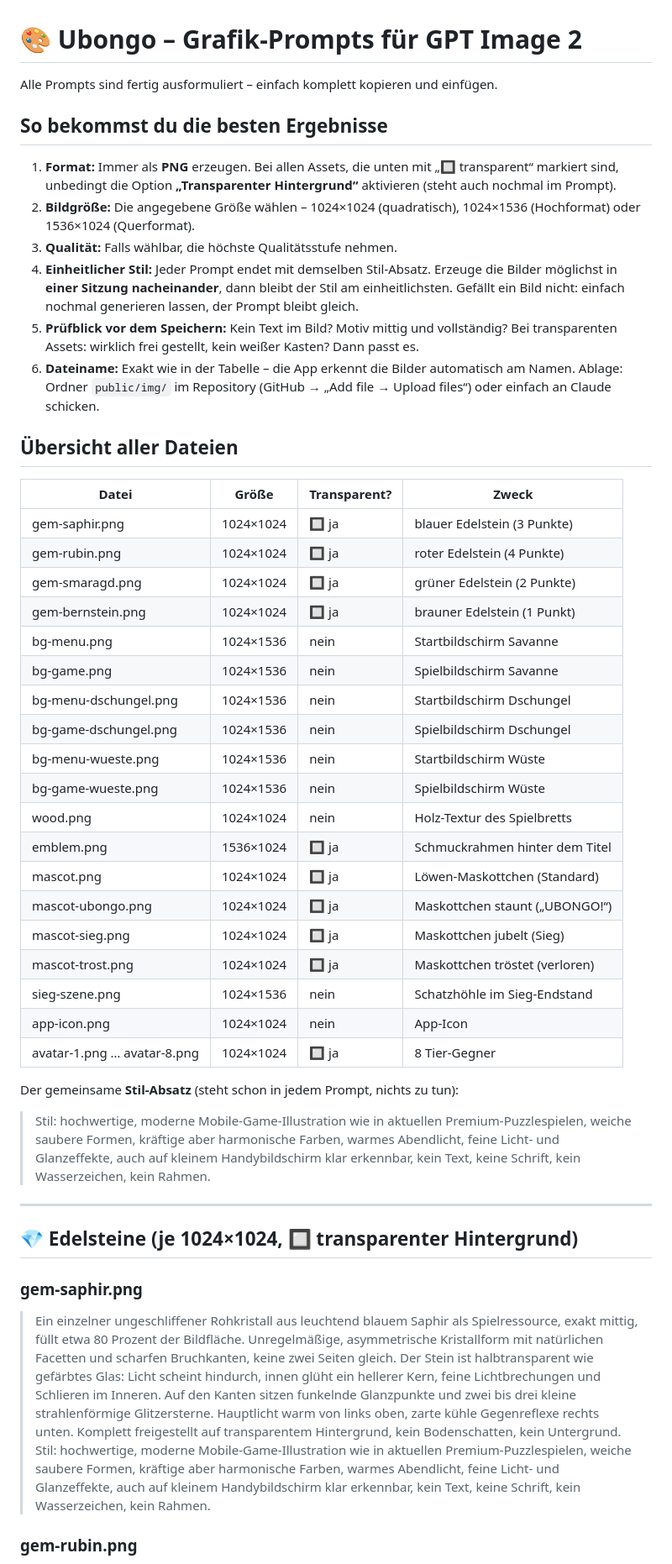
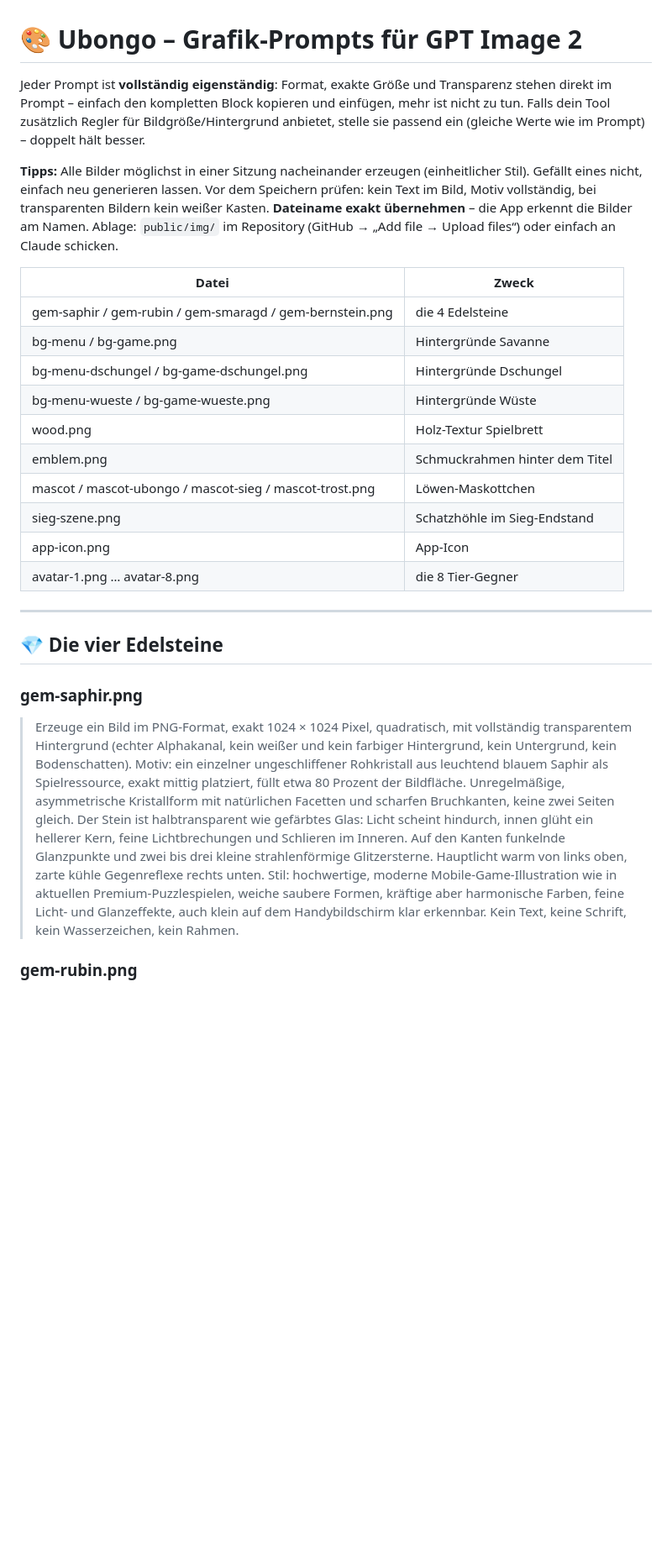
Before and after one commit to Alex1977-code/Ubongo, a Markdown page: GRAFIK-PROMPTS.md, the part around one of its changes. Shown at 84% size. Rendered like a GitHub page; blank space fills up the shorter version.

```diff
--- a/GRAFIK-PROMPTS.md
+++ b/GRAFIK-PROMPTS.md
@@ -1,59 +1,36 @@
 # 🎨 Ubongo – Grafik-Prompts für GPT Image 2
 
-Alle Prompts sind fertig ausformuliert – einfach komplett kopieren und einfügen.
+Jeder Prompt ist **vollständig eigenständig**: Format, exakte Größe und
+Transparenz stehen direkt im Prompt – einfach den kompletten Block kopieren
+und einfügen, mehr ist nicht zu tun. Falls dein Tool zusätzlich Regler für
+Bildgröße/Hintergrund anbietet, stelle sie passend ein (gleiche Werte wie im
+Prompt) – doppelt hält besser.
 
-## So bekommst du die besten Ergebnisse
+**Tipps:** Alle Bilder möglichst in einer Sitzung nacheinander erzeugen
+(einheitlicher Stil). Gefällt eines nicht, einfach neu generieren lassen.
+Vor dem Speichern prüfen: kein Text im Bild, Motiv vollständig, bei
+transparenten Bildern kein weißer Kasten. **Dateiname exakt übernehmen** –
+die App erkennt die Bilder am Namen. Ablage: `public/img/` im Repository
+(GitHub → „Add file → Upload files“) oder einfach an Claude schicken.
 
-1. **Format:** Immer als **PNG** erzeugen. Bei allen Assets, die unten mit
-   „🔲 transparent“ markiert sind, unbedingt die Option **„Transparenter
-   Hintergrund“** aktivieren (steht auch nochmal im Prompt).
-2. **Bildgröße:** Die angegebene Größe wählen – 1024×1024 (quadratisch),
-   1024×1536 (Hochformat) oder 1536×1024 (Querformat).
-3. **Qualität:** Falls wählbar, die höchste Qualitätsstufe nehmen.
-4. **Einheitlicher Stil:** Jeder Prompt endet mit demselben Stil-Absatz.
-   Erzeuge die Bilder möglichst in **einer Sitzung nacheinander**, dann bleibt
-   der Stil am einheitlichsten. Gefällt ein Bild nicht: einfach nochmal
-   generieren lassen, der Prompt bleibt gleich.
-5. **Prüfblick vor dem Speichern:** Kein Text im Bild? Motiv mittig und
-   vollständig? Bei transparenten Assets: wirklich frei gestellt, kein
-   weißer Kasten? Dann passt es.
-6. **Dateiname:** Exakt wie in der Tabelle – die App erkennt die Bilder
-   automatisch am Namen. Ablage: Ordner `public/img/` im Repository
-   (GitHub → „Add file → Upload files“) oder einfach an Claude schicken.
-
-## Übersicht aller Dateien
-
-| Datei | Größe | Transparent? | Zweck |
-| --- | --- | --- | --- |
-| gem-saphir.png | 1024×1024 | 🔲 ja | blauer Edelstein (3 Punkte) |
-| gem-rubin.png | 1024×1024 | 🔲 ja | roter Edelstein (4 Punkte) |
-| gem-smaragd.png | 1024×1024 | 🔲 ja | grüner Edelstein (2 Punkte) |
-| gem-bernstein.png | 1024×1024 | 🔲 ja | brauner Edelstein (1 Punkt) |
-| bg-menu.png | 1024×1536 | nein | Startbildschirm Savanne |
-| bg-game.png | 1024×1536 | nein | Spielbildschirm Savanne |
-| bg-menu-dschungel.png | 1024×1536 | nein | Startbildschirm Dschungel |
-| bg-game-dschungel.png | 1024×1536 | nein | Spielbildschirm Dschungel |
-| bg-menu-wueste.png | 1024×1536 | nein | Startbildschirm Wüste |
-| bg-game-wueste.png | 1024×1536 | nein | Spielbildschirm Wüste |
-| wood.png | 1024×1024 | nein | Holz-Textur des Spielbretts |
-| emblem.png | 1536×1024 | 🔲 ja | Schmuckrahmen hinter dem Titel |
-| mascot.png | 1024×1024 | 🔲 ja | Löwen-Maskottchen (Standard) |
-| mascot-ubongo.png | 1024×1024 | 🔲 ja | Maskottchen staunt („UBONGO!“) |
-| mascot-sieg.png | 1024×1024 | 🔲 ja | Maskottchen jubelt (Sieg) |
-| mascot-trost.png | 1024×1024 | 🔲 ja | Maskottchen tröstet (verloren) |
-| sieg-szene.png | 1024×1536 | nein | Schatzhöhle im Sieg-Endstand |
-| app-icon.png | 1024×1024 | nein | App-Icon |
-| avatar-1.png … avatar-8.png | 1024×1024 | 🔲 ja | 8 Tier-Gegner |
-
-Der gemeinsame **Stil-Absatz** (steht schon in jedem Prompt, nichts zu tun):
-
-> Stil: hochwertige, moderne Mobile-Game-Illustration wie in aktuellen Premium-Puzzlespielen, weiche saubere Formen, kräftige aber harmonische Farben, warmes Abendlicht, feine Licht- und Glanzeffekte, auch auf kleinem Handybildschirm klar erkennbar, kein Text, keine Schrift, kein Wasserzeichen, kein Rahmen.
+| Datei | Zweck |
+| --- | --- |
+| gem-saphir / gem-rubin / gem-smaragd / gem-bernstein.png | die 4 Edelsteine |
+| bg-menu / bg-game.png | Hintergründe Savanne |
+| bg-menu-dschungel / bg-game-dschungel.png | Hintergründe Dschungel |
+| bg-menu-wueste / bg-game-wueste.png | Hintergründe Wüste |
+| wood.png | Holz-Textur Spielbrett |
+| emblem.png | Schmuckrahmen hinter dem Titel |
+| mascot / mascot-ubongo / mascot-sieg / mascot-trost.png | Löwen-Maskottchen |
+| sieg-szene.png | Schatzhöhle im Sieg-Endstand |
+| app-icon.png | App-Icon |
+| avatar-1.png … avatar-8.png | die 8 Tier-Gegner |
 
 ---
 
-## 💎 Edelsteine (je 1024×1024, 🔲 transparenter Hintergrund)
+## 💎 Die vier Edelsteine
 
 ### gem-saphir.png
-> Ein einzelner ungeschliffener Rohkristall aus leuchtend blauem Saphir als Spielressource, exakt mittig, füllt etwa 80 Prozent der Bildfläche. Unregelmäßige, asymmetrische Kristallform mit natürlichen Facetten und scharfen Bruchkanten, keine zwei Seiten gleich. Der Stein ist halbtransparent wie gefärbtes Glas: Licht scheint hindurch, innen glüht ein hellerer Kern, feine Lichtbrechungen und Schlieren im Inneren. Auf den Kanten sitzen funkelnde Glanzpunkte und zwei bis drei kleine strahlenförmige Glitzersterne. Hauptlicht warm von links oben, zarte kühle Gegenreflexe rechts unten. Komplett freigestellt auf transparentem Hintergrund, kein Bodenschatten, kein Untergrund. Stil: hochwertige, moderne Mobile-Game-Illustration wie in aktuellen Premium-Puzzlespielen, weiche saubere Formen, kräftige aber harmonische Farben, warmes Abendlicht, feine Licht- und Glanzeffekte, auch auf kleinem Handybildschirm klar erkennbar, kein Text, keine Schrift, kein Wasserzeichen, kein Rahmen.
+> Erzeuge ein Bild im PNG-Format, exakt 1024 × 1024 Pixel, quadratisch, mit vollständig transparentem Hintergrund (echter Alphakanal, kein weißer und kein farbiger Hintergrund, kein Untergrund, kein Bodenschatten). Motiv: ein einzelner ungeschliffener Rohkristall aus leuchtend blauem Saphir als Spielressource, exakt mittig platziert, füllt etwa 80 Prozent der Bildfläche. Unregelmäßige, asymmetrische Kristallform mit natürlichen Facetten und scharfen Bruchkanten, keine zwei Seiten gleich. Der Stein ist halbtransparent wie gefärbtes Glas: Licht scheint hindurch, innen glüht ein hellerer Kern, feine Lichtbrechungen und Schlieren im Inneren. Auf den Kanten funkelnde Glanzpunkte und zwei bis drei kleine strahlenförmige Glitzersterne. Hauptlicht warm von links oben, zarte kühle Gegenreflexe rechts unten. Stil: hochwertige, moderne Mobile-Game-Illustration wie in aktuellen Premium-Puzzlespielen, weiche saubere Formen, kräftige aber harmonische Farben, feine Licht- und Glanzeffekte, auch klein auf dem Handybildschirm klar erkennbar. Kein Text, keine Schrift, kein Wasserzeichen, kein Rahmen.
 
 ### gem-rubin.png
```
Also changed, not shown: other parts of GRAFIK-PROMPTS.md (+34 -34 lines).
